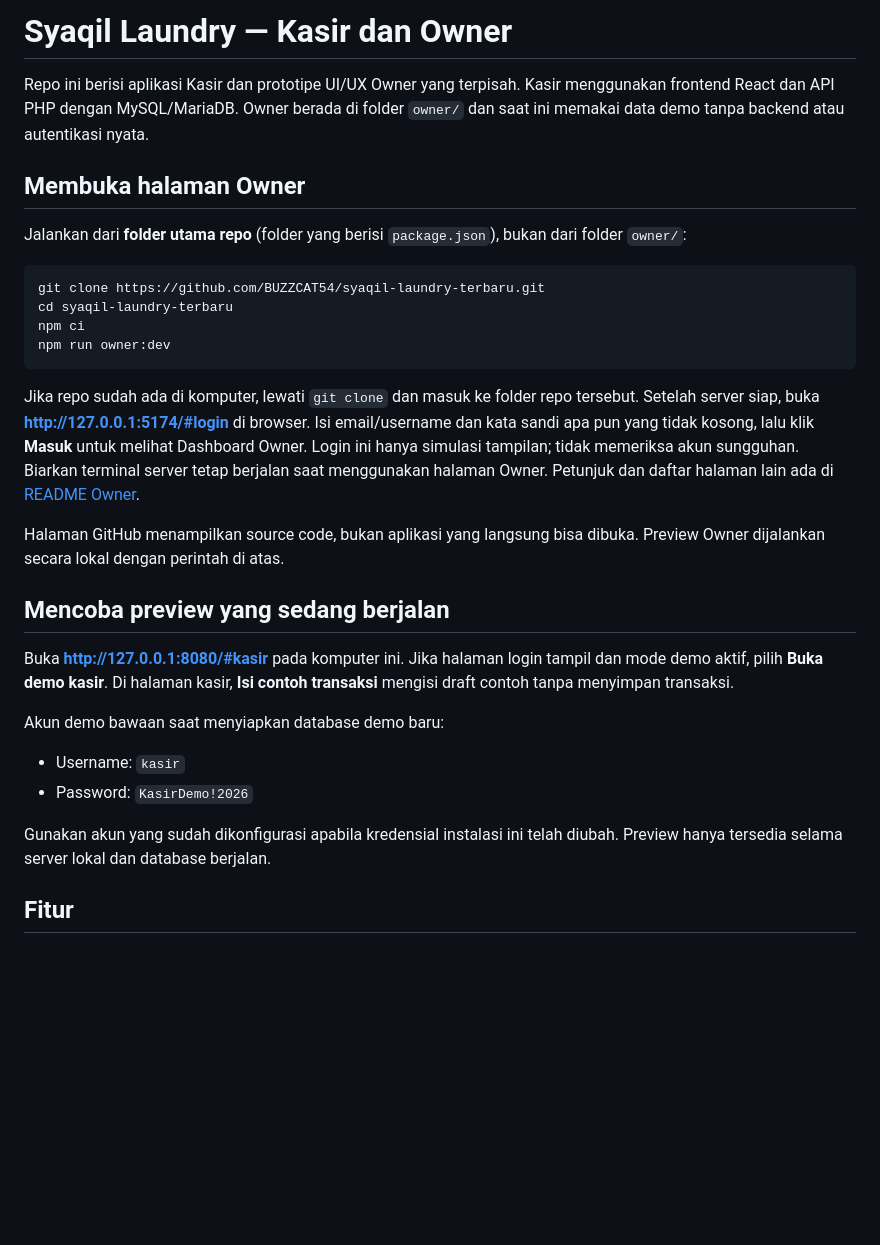
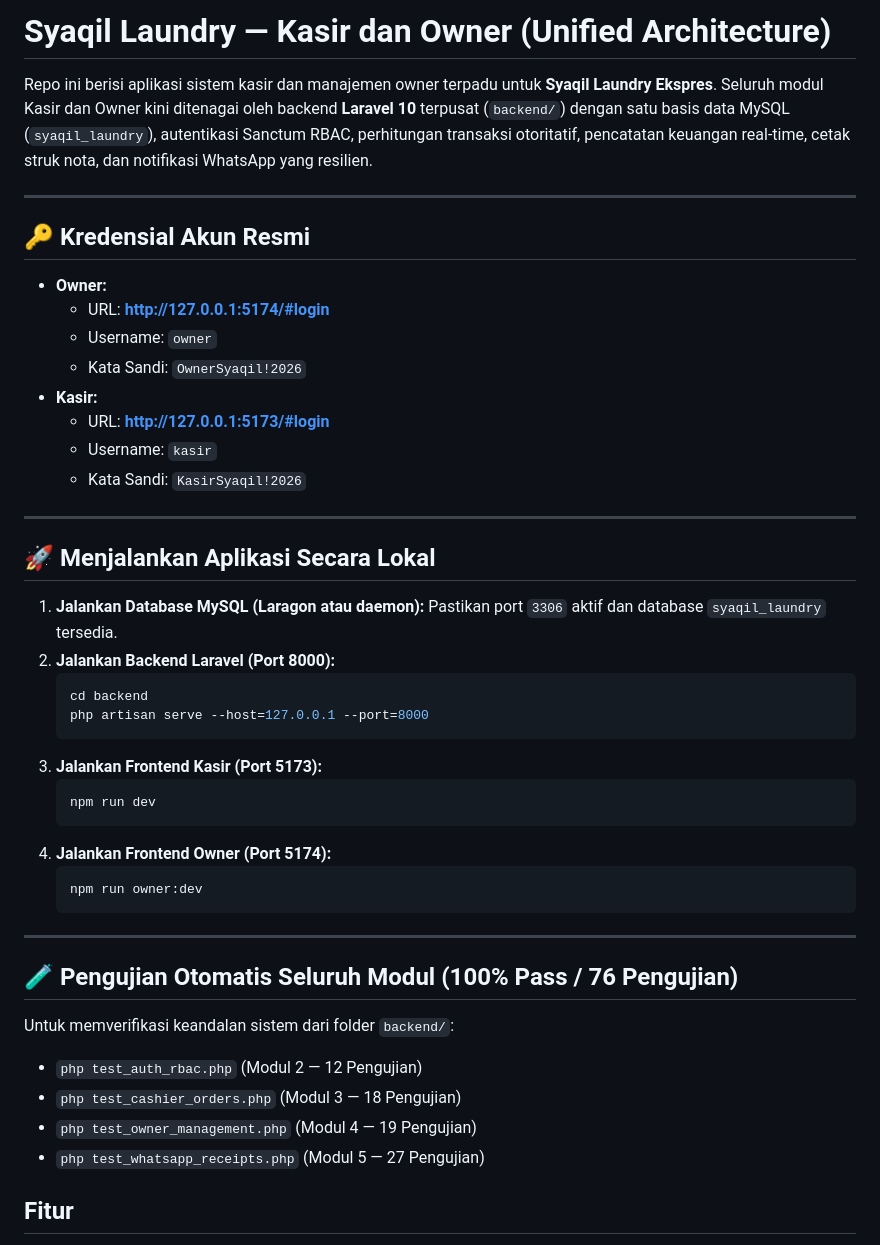
Before and after one commit to khoirul29-hub/Syaqil-Laundry, a Markdown page: README.md, the part around the change. Rendered like a GitHub page; blank space fills up the shorter version.

Commit message:
docs: update root and backend documentation for Laravel 10 unified architecture

````diff
--- a/README.md
+++ b/README.md
@@ -1,32 +1,48 @@
-# Syaqil Laundry — Kasir dan Owner
+# Syaqil Laundry — Kasir dan Owner (Unified Architecture)
 
-Repo ini berisi aplikasi Kasir dan prototipe UI/UX Owner yang terpisah. Kasir menggunakan frontend React dan API PHP dengan MySQL/MariaDB. Owner berada di folder `owner/` dan saat ini memakai data demo tanpa backend atau autentikasi nyata.
+Repo ini berisi aplikasi sistem kasir dan manajemen owner terpadu untuk **Syaqil Laundry Ekspres**. Seluruh modul Kasir dan Owner kini ditenagai oleh backend **Laravel 10** terpusat (`backend/`) dengan satu basis data MySQL (`syaqil_laundry`), autentikasi Sanctum RBAC, perhitungan transaksi otoritatif, pencatatan keuangan real-time, cetak struk nota, dan notifikasi WhatsApp yang resilien.
 
-## Membuka halaman Owner
+---
 
-Jalankan dari **folder utama repo** (folder yang berisi `package.json`), bukan dari folder `owner/`:
+## 🔑 Kredensial Akun Resmi
 
-```sh
-git clone https://github.com/BUZZCAT54/syaqil-laundry-terbaru.git
-cd syaqil-laundry-terbaru
-npm ci
-npm run owner:dev
-```
+- **Owner:**
+  - URL: **http://127.0.0.1:5174/#login**
+  - Username: `owner`
+  - Kata Sandi: `OwnerSyaqil!2026`
+- **Kasir:**
+  - URL: **http://127.0.0.1:5173/#login**
+  - Username: `kasir`
+  - Kata Sandi: `KasirSyaqil!2026`
 
-Jika repo sudah ada di komputer, lewati `git clone` dan masuk ke folder repo tersebut. Setelah server siap, buka **http://127.0.0.1:5174/#login** di browser. Isi email/username dan kata sandi apa pun yang tidak kosong, lalu klik **Masuk** untuk melihat Dashboard Owner. Login ini hanya simulasi tampilan; tidak memeriksa akun sungguhan. Biarkan terminal server tetap berjalan saat menggunakan halaman Owner. Petunjuk dan daftar halaman lain ada di [README Owner](owner/README.md).
+---
 
-Halaman GitHub menampilkan source code, bukan aplikasi yang langsung bisa dibuka. Preview Owner dijalankan secara lokal dengan perintah di atas.
+## 🚀 Menjalankan Aplikasi Secara Lokal
 
-## Mencoba preview yang sedang berjalan
+1. **Jalankan Database MySQL (Laragon atau daemon):** Pastikan port `3306` aktif dan database `syaqil_laundry` tersedia.
+2. **Jalankan Backend Laravel (Port 8000):**
+   ```sh
+   cd backend
+   php artisan serve --host=127.0.0.1 --port=8000
+   ```
+3. **Jalankan Frontend Kasir (Port 5173):**
+   ```sh
+   npm run dev
+   ```
+4. **Jalankan Frontend Owner (Port 5174):**
+   ```sh
+   npm run owner:dev
+   ```
 
-Buka **http://127.0.0.1:8080/#kasir** pada komputer ini. Jika halaman login tampil dan mode demo aktif, pilih **Buka demo kasir**. Di halaman kasir, **Isi contoh transaksi** mengisi draft contoh tanpa menyimpan transaksi.
+---
 
-Akun demo bawaan saat menyiapkan database demo baru:
+## 🧪 Pengujian Otomatis Seluruh Modul (100% Pass / 76 Pengujian)
 
-- Username: `kasir`
-- Password: `KasirDemo!2026`
-
-Gunakan akun yang sudah dikonfigurasi apabila kredensial instalasi ini telah diubah. Preview hanya tersedia selama server lokal dan database berjalan.
+Untuk memverifikasi keandalan sistem dari folder `backend/`:
+- `php test_auth_rbac.php` (Modul 2 — 12 Pengujian)
+- `php test_cashier_orders.php` (Modul 3 — 18 Pengujian)
+- `php test_owner_management.php` (Modul 4 — 19 Pengujian)
+- `php test_whatsapp_receipts.php` (Modul 5 — 27 Pengujian)
 
 ## Fitur
 
````
Also changed, not shown: backend/README.md (+55 -45 lines).
